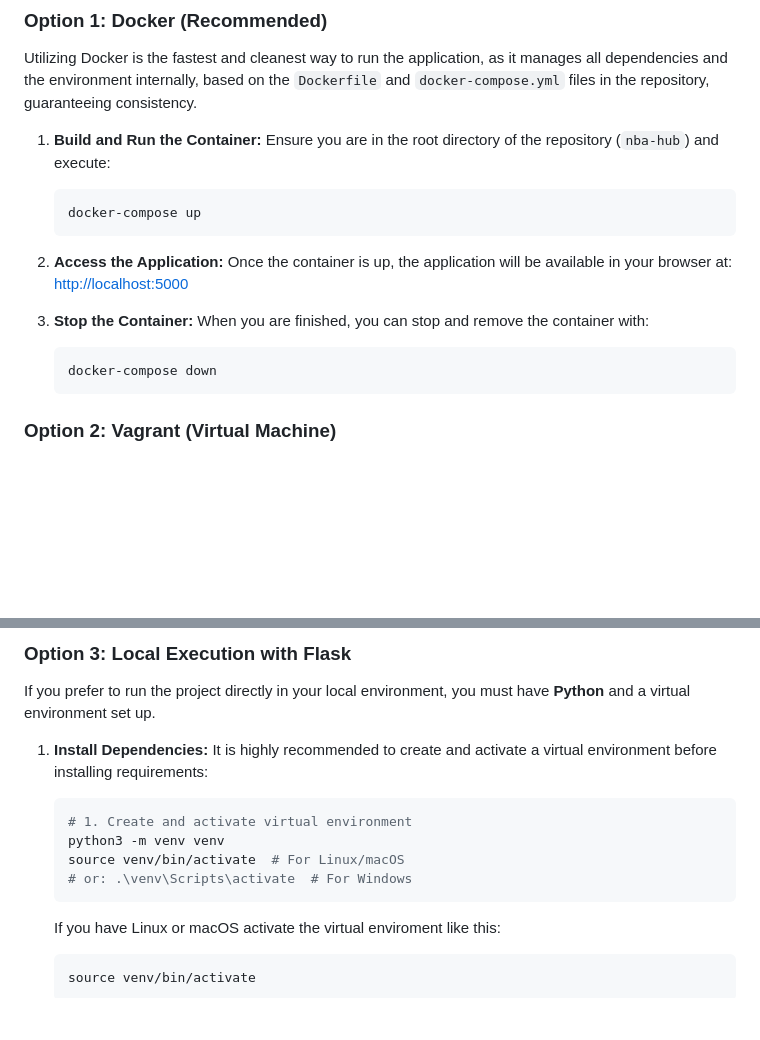
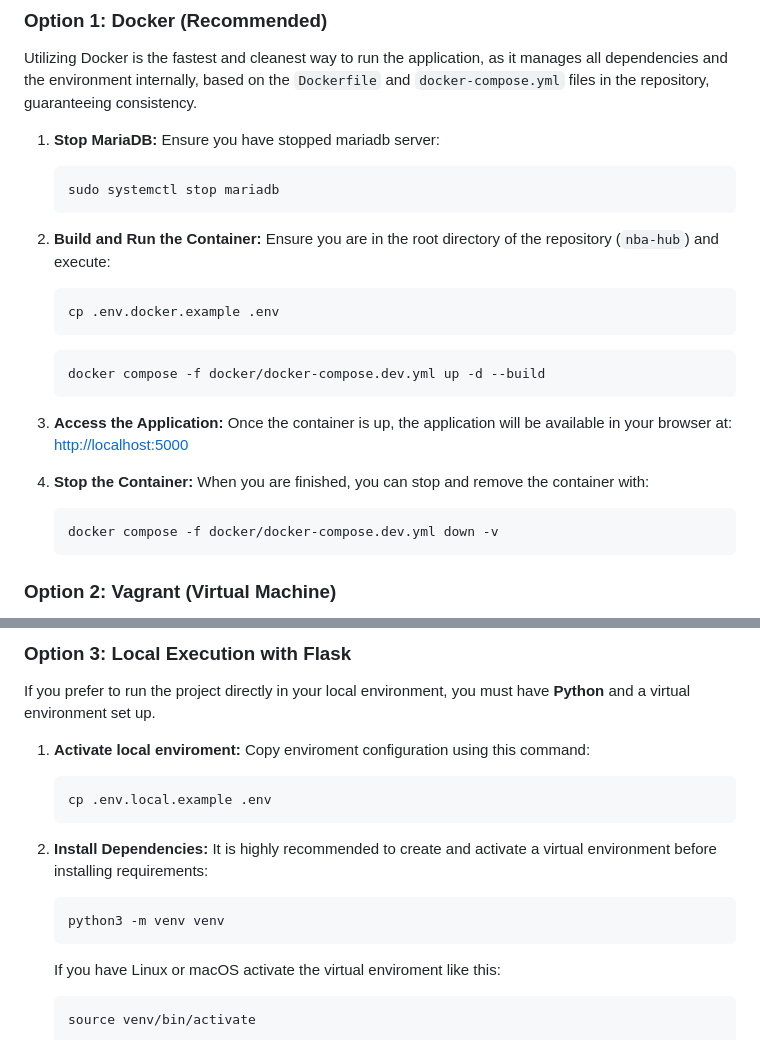
Before and after one commit to EGC-G2-M/nba-hub, a Markdown page: README.md, 2 parts joined by grey strips. Rendered like a GitHub page; blank space fills up the shorter version.

Commit message:
docs(documentation): Updated Readme commands on Docker and Flask
Refs#11

````diff
--- a/README.md
+++ b/README.md
@@ -48,22 +48,32 @@ Below are the three methods for running the application, depending on your envir
 
 Utilizing Docker is the fastest and cleanest way to run the application, as it manages all dependencies and the environment internally, based on the `Dockerfile` and `docker-compose.yml` files in the repository, guaranteeing consistency.
 
-1.  **Build and Run the Container:**
+1.  **Stop MariaDB:**
+    Ensure you have stopped mariadb server:
+
+    ```bash
+    sudo systemctl stop mariadb
+    ```
+
+2.  **Build and Run the Container:**
     Ensure you are in the root directory of the repository (`nba-hub`) and execute:
 
     ```bash
-    docker-compose up
+    cp .env.docker.example .env
+    ```
+    ```bash
+    docker compose -f docker/docker-compose.dev.yml up -d --build
     ```
 
 2.  **Access the Application:**
     Once the container is up, the application will be available in your browser at:
     [http://localhost:5000](http://localhost:5000)
 
-3.  **Stop the Container:**
+4.  **Stop the Container:**
     When you are finished, you can stop and remove the container with:
 
     ```bash
-    docker-compose down
+    docker compose -f docker/docker-compose.dev.yml down -v
     ```
 
 ### Option 2: Vagrant (Virtual Machine)
@@ -91,15 +101,19 @@ This option allows you to package a complete and isolated development environmen
 
 If you prefer to run the project directly in your local environment, you must have **Python** and a virtual environment set up.
 
+1.  **Activate local enviroment:**
+    Copy enviroment configuration using this command:
+
+    ```bash
+    cp .env.local.example .env
+    ```
 1.  **Install Dependencies:**
     It is highly recommended to create and activate a virtual environment before installing requirements:
 
     ```bash
-    # 1. Create and activate virtual environment
     python3 -m venv venv
-    source venv/bin/activate  # For Linux/macOS
-    # or: .\venv\Scripts\activate  # For Windows
     ```
+
     If you have Linux or macOS activate the virtual enviroment like this:
     ```bash
     source venv/bin/activate
````
